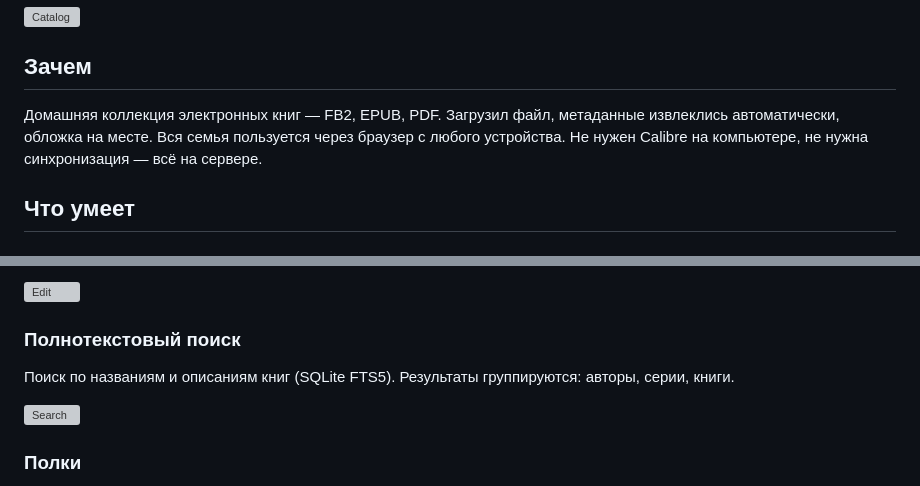
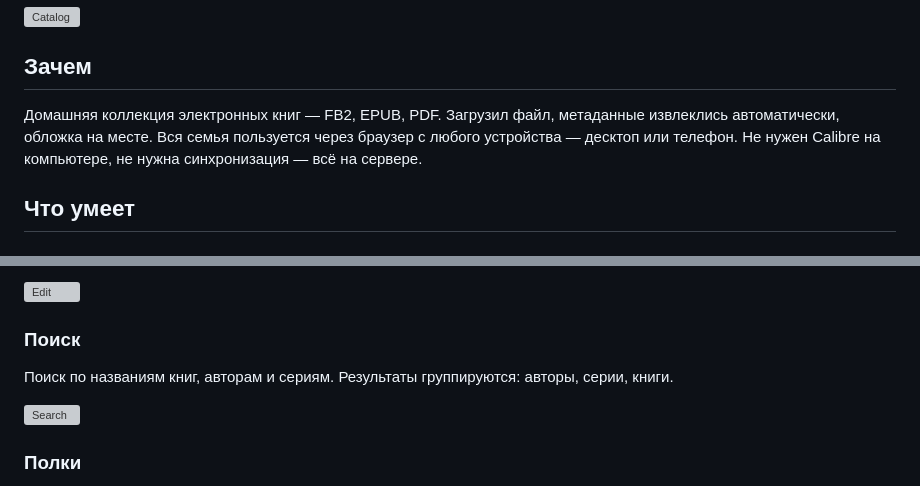
Before and after one commit to Orshanski/librarium-py, a Markdown page: README.md, 2 parts joined by grey strips. Rendered like a GitHub page; grey boxes are pictures that could not be loaded.

```diff
--- a/README.md
+++ b/README.md
@@ -6,7 +6,7 @@
 
 ## Зачем
 
-Домашняя коллекция электронных книг — FB2, EPUB, PDF. Загрузил файл, метаданные извлеклись автоматически, обложка на месте. Вся семья пользуется через браузер с любого устройства. Не нужен Calibre на компьютере, не нужна синхронизация — всё на сервере.
+Домашняя коллекция электронных книг — FB2, EPUB, PDF. Загрузил файл, метаданные извлеклись автоматически, обложка на месте. Вся семья пользуется через браузер с любого устройства — десктоп или телефон. Не нужен Calibre на компьютере, не нужна синхронизация — всё на сервере.
 
 ## Что умеет
 
@@ -34,9 +34,9 @@
 
 ![Edit](docs/screenshots/11-book-edit.png)
 
-### Полнотекстовый поиск
+### Поиск
 
-Поиск по названиям и описаниям книг (SQLite FTS5). Результаты группируются: авторы, серии, книги.
+Поиск по названиям книг, авторам и сериям. Результаты группируются: авторы, серии, книги.
 
 ![Search](docs/screenshots/07-search.png)
 
```
Also changed, not shown: other parts of README.md (+15 -8 lines).
